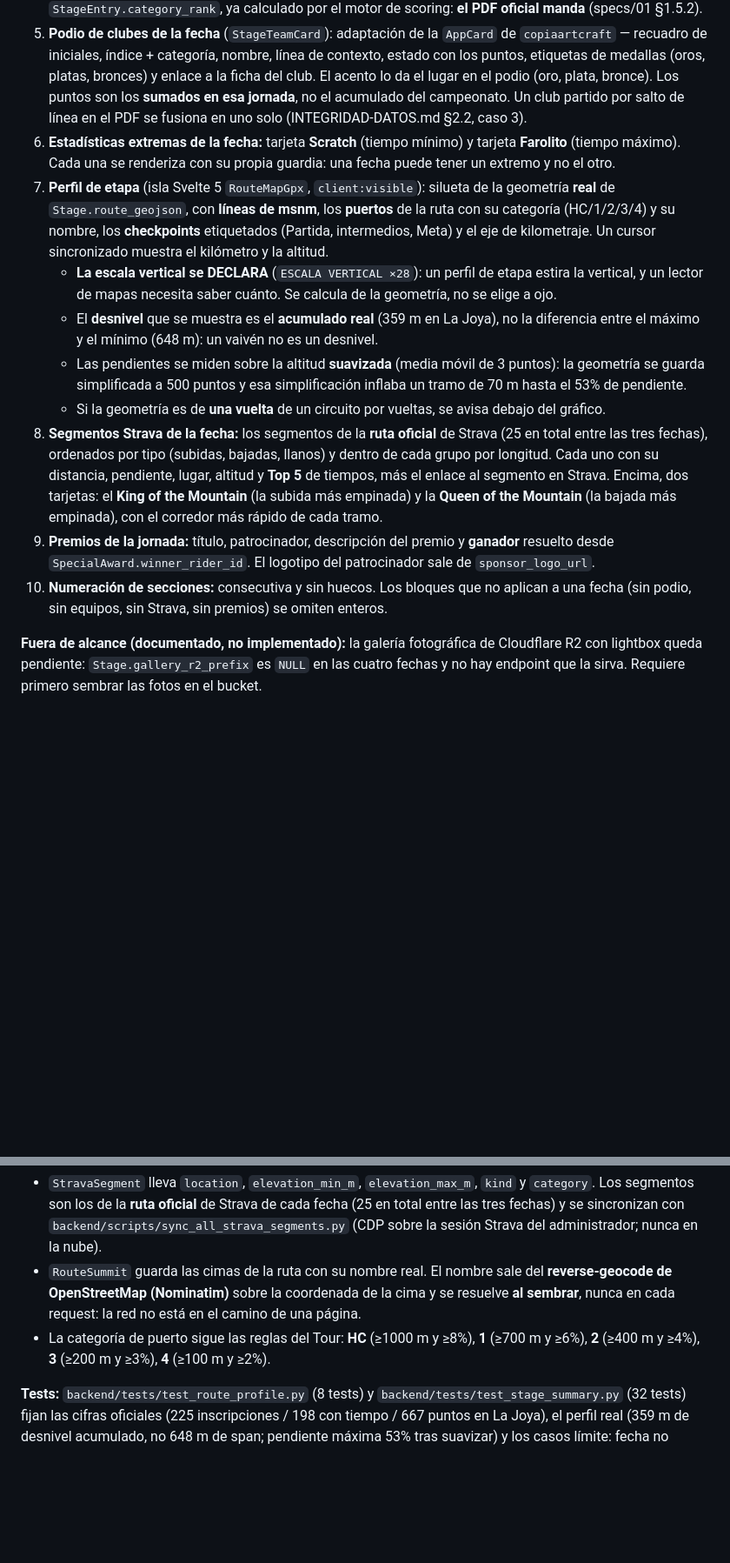
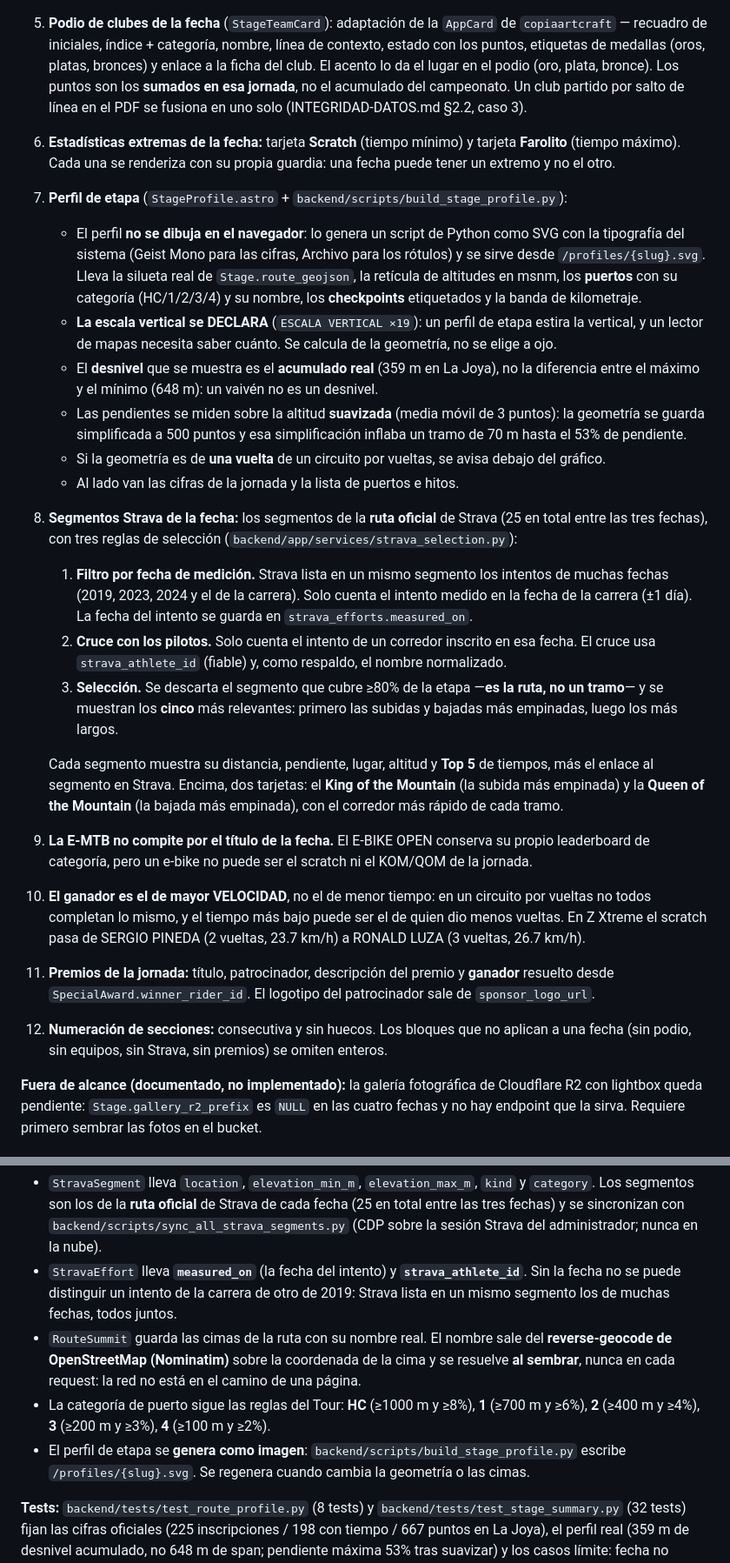
Before and after one commit to edilccahua/copa-macrosur-web, a Markdown page: specs/03-public-portal-and-gpx.md, 2 parts joined by grey strips. Shown at 87% size. Drawn GitHub-style; blank space fills up the shorter version.

Commit message:
docs: sincronizar spec 03 con las reglas de medicion y el perfil generado
Co-Authored-By: Claude Opus 4.8 (1M context) <noreply@anthropic.com>

```diff
--- a/specs/03-public-portal-and-gpx.md
+++ b/specs/03-public-portal-and-gpx.md
@@ -174,14 +174,35 @@ Diseño Bento Grid modular oscuro (estilo GetArtCraft consumiendo los estilos y
 4. **Leaderboard de podio por categoría** (`StageLeaderboard`): una fila por categoría con el **recuadro del código corto** (`EBK`, `ELI`, `MSA`…), el nombre de la categoría y los tres ganadores con su club. **Sin dorsal, sin tiempo y sin puntos**: el detalle completo está en `/fechas/{slug}/resultados`. El acento de cada categoría es el de su grupo (`PRO` / `NORMAL` / `E-MTB`); al pasar el ratón, el recuadro invierte sus colores. El puesto es `StageEntry.category_rank`, ya calculado por el motor de scoring: **el PDF oficial manda** (specs/01 §1.5.2).
 5. **Podio de clubes de la fecha** (`StageTeamCard`): adaptación de la `AppCard` de `copiaartcraft` — recuadro de iniciales, índice + categoría, nombre, línea de contexto, estado con los puntos, etiquetas de medallas (oros, platas, bronces) y enlace a la ficha del club. El acento lo da el lugar en el podio (oro, plata, bronce). Los puntos son los **sumados en esa jornada**, no el acumulado del campeonato. Un club partido por salto de línea en el PDF se fusiona en uno solo (INTEGRIDAD-DATOS.md §2.2, caso 3).
 6. **Estadísticas extremas de la fecha:** tarjeta **Scratch** (tiempo mínimo) y tarjeta **Farolito** (tiempo máximo). Cada una se renderiza con su propia guardia: una fecha puede tener un extremo y no el otro.
-7. **Perfil de etapa** (isla Svelte 5 `RouteMapGpx`, `client:visible`): silueta de la geometría **real** de `Stage.route_geojson`, con **líneas de msnm**, los **puertos** de la ruta con su categoría (HC/1/2/3/4) y su nombre, los **checkpoints** etiquetados (Partida, intermedios, Meta) y el eje de kilometraje. Un cursor sincronizado muestra el kilómetro y la altitud.
-   - **La escala vertical se DECLARA** (`ESCALA VERTICAL ×28`): un perfil de etapa estira la vertical, y un lector de mapas necesita saber cuánto. Se calcula de la geometría, no se elige a ojo.
-   - El **desnivel** que se muestra es el **acumulado real** (359 m en La Joya), no la diferencia entre el máximo y el mínimo (648 m): un vaivén no es un desnivel.
-   - Las pendientes se miden sobre la altitud **suavizada** (media móvil de 3 puntos): la geometría se guarda simplificada a 500 puntos y esa simplificación inflaba un tramo de 70 m hasta el 53% de pendiente.
-   - Si la geometría es de **una vuelta** de un circuito por vueltas, se avisa debajo del gráfico.
-8. **Segmentos Strava de la fecha:** los segmentos de la **ruta oficial** de Strava (25 en total entre las tres fechas), ordenados por tipo (subidas, bajadas, llanos) y dentro de cada grupo por longitud. Cada uno con su distancia, pendiente, lugar, altitud y **Top 5** de tiempos, más el enlace al segmento en Strava. Encima, dos tarjetas: el **King of the Mountain** (la subida más empinada) y la **Queen of the Mountain** (la bajada más empinada), con el corredor más rápido de cada tramo.
-9. **Premios de la jornada:** título, patrocinador, descripción del premio y **ganador** resuelto desde `SpecialAward.winner_rider_id`. El logotipo del patrocinador sale de `sponsor_logo_url`.
-10. **Numeración de secciones:** consecutiva y sin huecos. Los bloques que no aplican a una fecha (sin podio, sin equipos, sin Strava, sin premios) se omiten enteros.
+7. **Perfil de etapa** (`StageProfile.astro` + `backend/scripts/build_stage_profile.py`):
+   - El perfil **no se dibuja en el navegador**: lo genera un script de Python
+     como SVG con la tipografía del sistema (Geist Mono para las cifras, Archivo
+     para los rótulos) y se sirve desde `/profiles/{slug}.svg`. Lleva la
+     silueta real de `Stage.route_geojson`, la retícula de altitudes en msnm, los
+     **puertos** con su categoría (HC/1/2/3/4) y su nombre, los **checkpoints**
+     etiquetados y la banda de kilometraje.
+   - **La escala vertical se DECLARA** (`ESCALA VERTICAL ×19`): un perfil de
+     etapa estira la vertical, y un lector de mapas necesita saber cuánto. Se
+     calcula de la geometría, no se elige a ojo.
+   - El **desnivel** que se muestra es el **acumulado real** (359 m en La Joya),
+     no la diferencia entre el máximo y el mínimo (648 m): un vaivén no es un
+     desnivel.
+   - Las pendientes se miden sobre la altitud **suavizada** (media móvil de 3
+     puntos): la geometría se guarda simplificada a 500 puntos y esa
+     simplificación inflaba un tramo de 70 m hasta el 53% de pendiente.
+   - Si la geometría es de **una vuelta** de un circuito por vueltas, se avisa
+     debajo del gráfico.
+   - Al lado van las cifras de la jornada y la lista de puertos e hitos.
+8. **Segmentos Strava de la fecha:** los segmentos de la **ruta oficial** de Strava (25 en total entre las tres fechas), con tres reglas de selección (`backend/app/services/strava_selection.py`):
+   1. **Filtro por fecha de medición.** Strava lista en un mismo segmento los intentos de muchas fechas (2019, 2023, 2024 y el de la carrera). Solo cuenta el intento medido en la fecha de la carrera (±1 día). La fecha del intento se guarda en `strava_efforts.measured_on`.
+   2. **Cruce con los pilotos.** Solo cuenta el intento de un corredor inscrito en esa fecha. El cruce usa `strava_athlete_id` (fiable) y, como respaldo, el nombre normalizado.
+   3. **Selección.** Se descarta el segmento que cubre ≥80% de la etapa —**es la ruta, no un tramo**— y se muestran los **cinco** más relevantes: primero las subidas y bajadas más empinadas, luego los más largos.
+
+   Cada segmento muestra su distancia, pendiente, lugar, altitud y **Top 5** de tiempos, más el enlace al segmento en Strava. Encima, dos tarjetas: el **King of the Mountain** (la subida más empinada) y la **Queen of the Mountain** (la bajada más empinada), con el corredor más rápido de cada tramo.
+9. **La E-MTB no compite por el título de la fecha.** El E-BIKE OPEN conserva su propio leaderboard de categoría, pero un e-bike no puede ser el scratch ni el KOM/QOM de la jornada.
+10. **El ganador es el de mayor VELOCIDAD**, no el de menor tiempo: en un circuito por vueltas no todos completan lo mismo, y el tiempo más bajo puede ser el de quien dio menos vueltas. En Z Xtreme el scratch pasa de SERGIO PINEDA (2 vueltas, 23.7 km/h) a RONALD LUZA (3 vueltas, 26.7 km/h).
+11. **Premios de la jornada:** título, patrocinador, descripción del premio y **ganador** resuelto desde `SpecialAward.winner_rider_id`. El logotipo del patrocinador sale de `sponsor_logo_url`.
+12. **Numeración de secciones:** consecutiva y sin huecos. Los bloques que no aplican a una fecha (sin podio, sin equipos, sin Strava, sin premios) se omiten enteros.
 
 **Fuera de alcance (documentado, no implementado):** la galería fotográfica de Cloudflare R2 con lightbox queda pendiente: `Stage.gallery_r2_prefix` es `NULL` en las cuatro fechas y no hay endpoint que la sirva. Requiere primero sembrar las fotos en el bucket.
 
@@ -453,8 +474,10 @@ Si la fecha no existe: `404` con `{"detail": "Etapa no encontrada."}`.
 
 **Datos de mapa y de puertos:**
 - `StravaSegment` lleva `location`, `elevation_min_m`, `elevation_max_m`, `kind` y `category`. Los segmentos son los de la **ruta oficial** de Strava de cada fecha (25 en total entre las tres fechas) y se sincronizan con `backend/scripts/sync_all_strava_segments.py` (CDP sobre la sesión Strava del administrador; nunca en la nube).
+- `StravaEffort` lleva **`measured_on`** (la fecha del intento) y **`strava_athlete_id`**. Sin la fecha no se puede distinguir un intento de la carrera de otro de 2019: Strava lista en un mismo segmento los de muchas fechas, todos juntos.
 - `RouteSummit` guarda las cimas de la ruta con su nombre real. El nombre sale del **reverse-geocode de OpenStreetMap (Nominatim)** sobre la coordenada de la cima y se resuelve **al sembrar**, nunca en cada request: la red no está en el camino de una página.
 - La categoría de puerto sigue las reglas del Tour: **HC** (≥1000 m y ≥8%), **1** (≥700 m y ≥6%), **2** (≥400 m y ≥4%), **3** (≥200 m y ≥3%), **4** (≥100 m y ≥2%).
+- El perfil de etapa se **genera como imagen**: `backend/scripts/build_stage_profile.py` escribe `/profiles/{slug}.svg`. Se regenera cuando cambia la geometría o las cimas.
 
 **Tests:** `backend/tests/test_route_profile.py` (8 tests) y `backend/tests/test_stage_summary.py` (32 tests) fijan las cifras
 oficiales (225 inscripciones / 198 con tiempo / 667 puntos en La Joya), el
```
